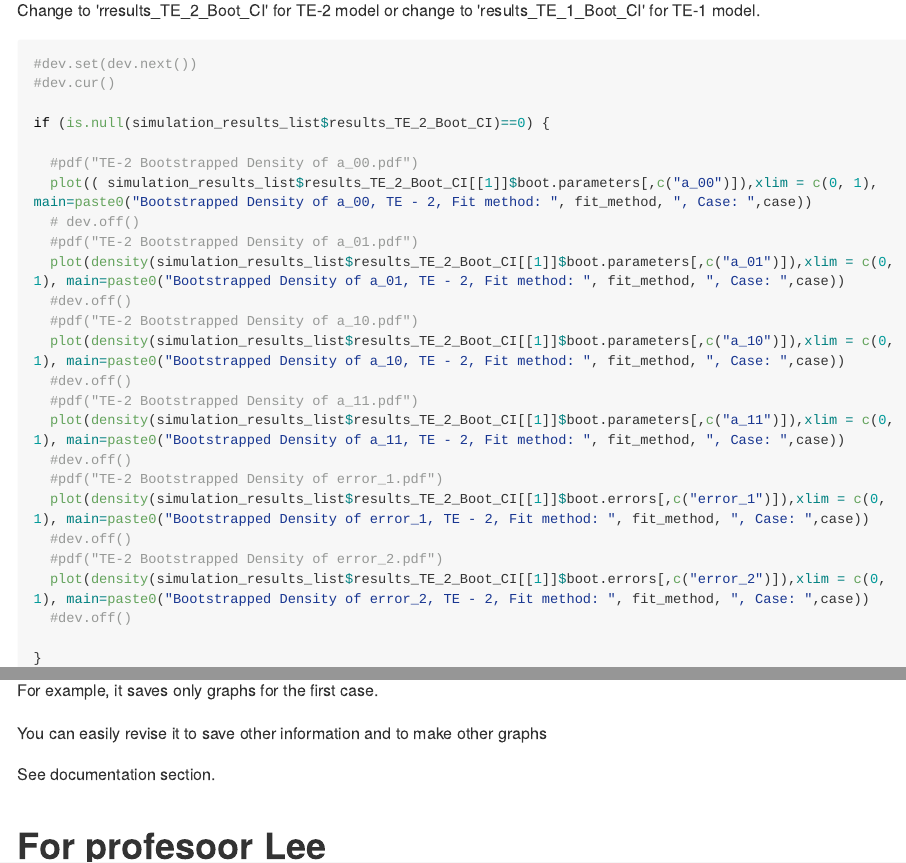
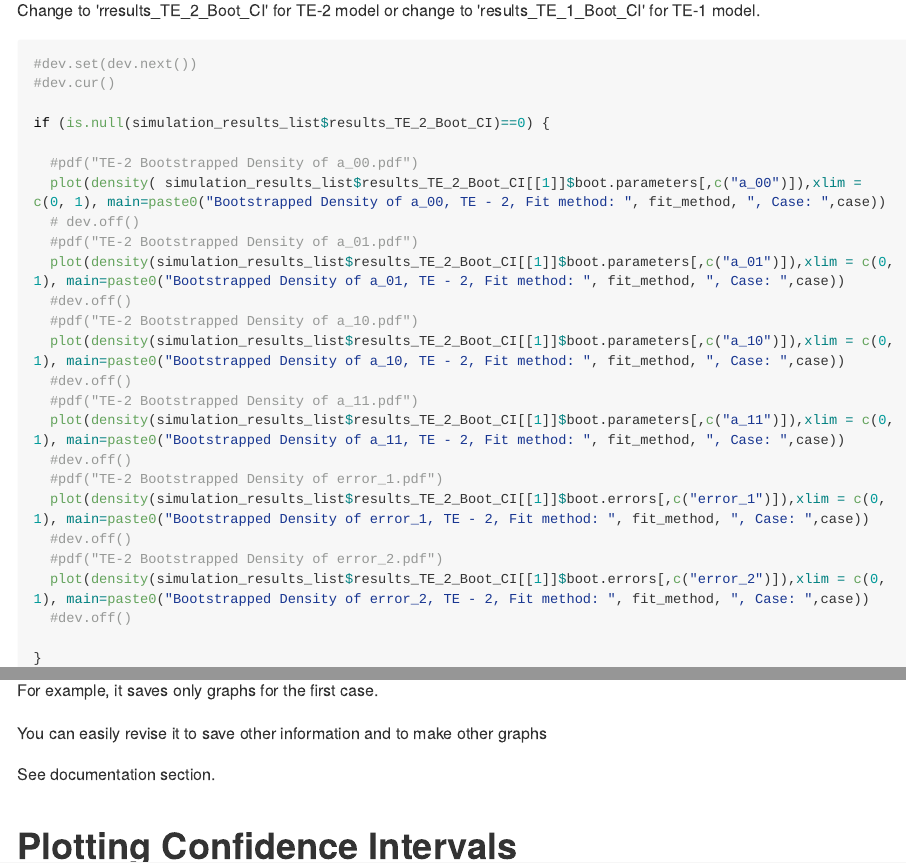
Before and after one commit to edikaQT/TE-model, an R Markdown document (TEMAP_example.Rmd): the page in a window 1100 px wide, from 5470 px down, and a second part further down, joined at a grey line. The pictures show the output file TEMAP_example.md that the author committed with the source, drawn offline in the style of GitHub; long lines of code are wrapped.

Commit message:
correction of density plot

````diff
--- a/TEMAP_example.Rmd
+++ b/TEMAP_example.Rmd
@@ -225,7 +225,7 @@ Change to 'rresults_TE_2_Boot_CI' for TE-2 model or change to 'results_TE_1_Boot
 if (is.null(simulation_results_list$results_TE_2_Boot_CI)==0) {
 
   #pdf("TE-2 Bootstrapped Density of a_00.pdf")
-  plot(( simulation_results_list$results_TE_2_Boot_CI[[1]]$boot.parameters[,c("a_00")]),xlim = c(0, 1), main=paste0("Bootstrapped Density of a_00, TE - 2, Fit method: ", fit_method, ", Case: ",case))
+  plot(density( simulation_results_list$results_TE_2_Boot_CI[[1]]$boot.parameters[,c("a_00")]),xlim = c(0, 1), main=paste0("Bootstrapped Density of a_00, TE - 2, Fit method: ", fit_method, ", Case: ",case))
   # dev.off()
   #pdf("TE-2 Bootstrapped Density of a_01.pdf")
   plot(density(simulation_results_list$results_TE_2_Boot_CI[[1]]$boot.parameters[,c("a_01")]),xlim = c(0, 1), main=paste0("Bootstrapped Density of a_01, TE - 2, Fit method: ", fit_method, ", Case: ",case))
@@ -302,7 +303,9 @@ You can easily revise it to save other information and to make other graphs
 
 See documentation section.
 
-# **For profesoor Lee**
+
+
+# **Plotting Confidence Intervals**
 
 ```{r}
 
````
Also changed, not shown: TEMAP_example.md, TEMAP_example.Rmd (1 more changed lines), 1 other file.
